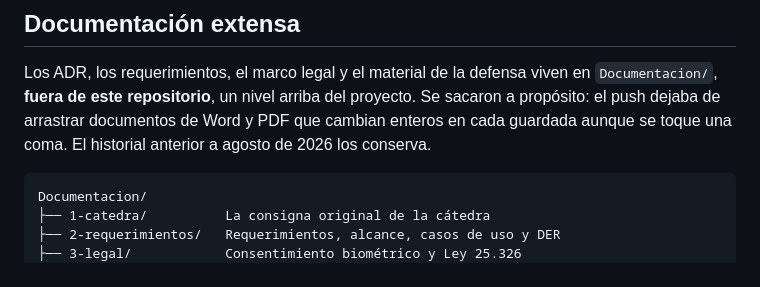
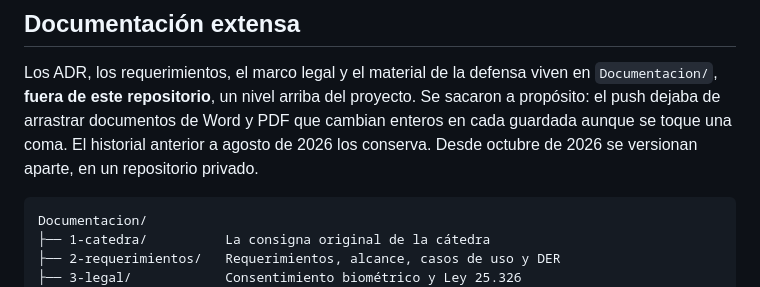
Before and after one commit to fran-q/asistencias-docente, a Markdown page: README.md, the part around the change. Rendered like a GitHub page.

Commit message:
docs(readme): la documentacion extensa ya tiene su propio repositorio, privado
Sigue fuera del repositorio publico, por el mismo motivo de siempre, pero
ya no vive sin historial: se versiona aparte, en un repositorio privado
(credenciales-locales.txt excluido por su .gitignore).

````diff
--- a/README.md
+++ b/README.md
@@ -125,6 +125,7 @@ Los ADR, los requerimientos, el marco legal y el material de la defensa viven en
 `Documentacion/`, **fuera de este repositorio**, un nivel arriba del proyecto. Se sacaron a
 propósito: el push dejaba de arrastrar documentos de Word y PDF que cambian enteros en cada
 guardada aunque se toque una coma. El historial anterior a agosto de 2026 los conserva.
+Desde octubre de 2026 se versionan aparte, en un repositorio privado.
 
 ```
 Documentacion/
````
